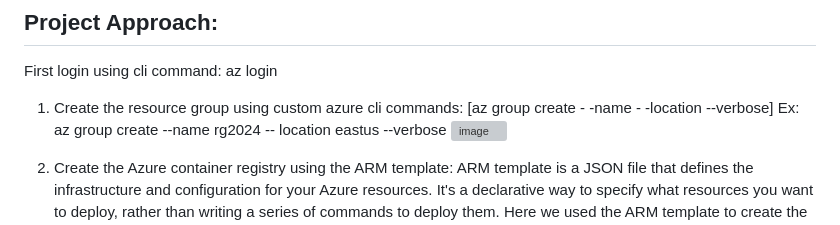
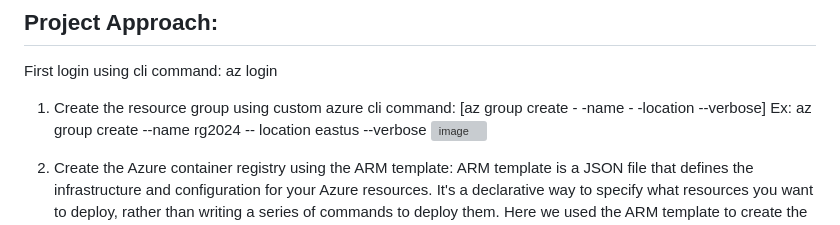
Before and after one commit to Amreenmoh/hyd, a Markdown page: README.md, the part around the change. GitHub-like rendering; grey boxes are pictures that could not be loaded.

```diff
--- a/README.md
+++ b/README.md
@@ -18,7 +18,7 @@ To efficiently and cost-effectively deploy a static website to Azure using Azure
 
 ## Project Approach:
 First login using cli command: az login
-1.	Create the resource group using custom azure cli commands:
+1.	Create the resource group using custom azure cli command:
 [az group create - -name <resource-group-name> - -location <location-name> --verbose]
 Ex: az group create --name rg2024 -- location eastus --verbose
 ![image](https://github.com/user-attachments/assets/78996d36-2489-45a8-99e1-7712deea04db)
```
